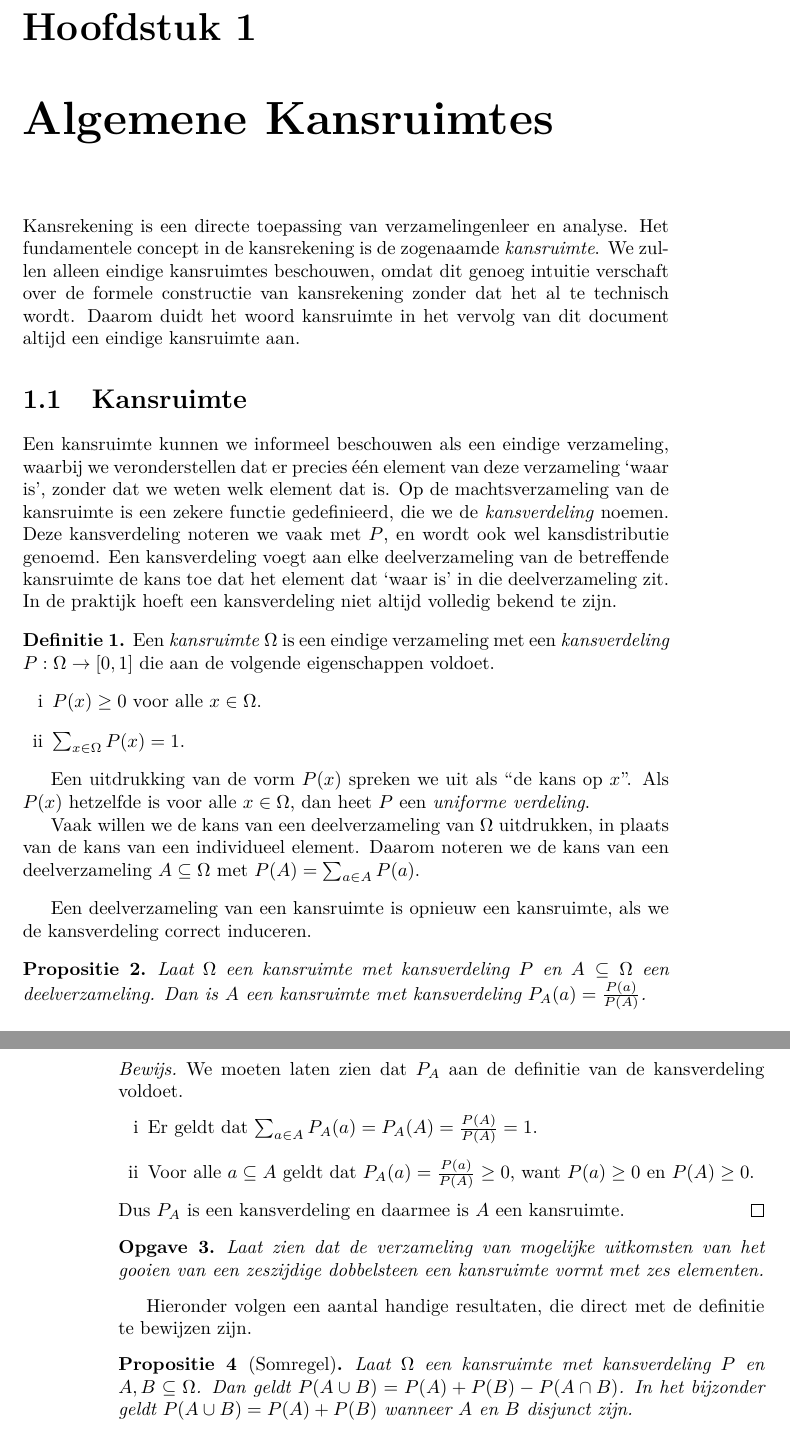
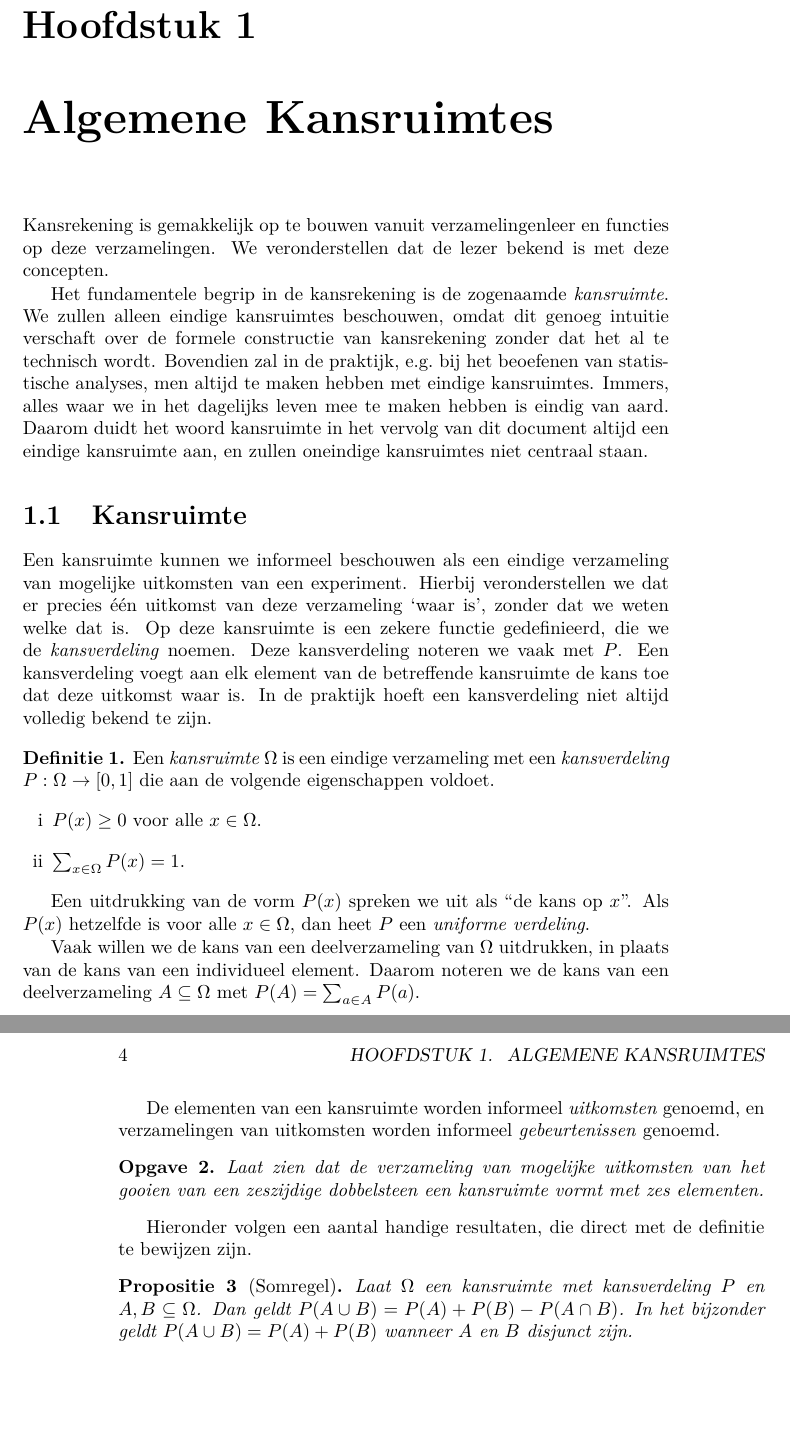
Before and after one commit to Chiel92/Kanstheorie, a LaTeX book (inleiding_kansrekening.tex): two parts of pages 3 and 4 of 10, joined at a grey line, cut so that both start at the same text, the shorter picture padded with empty space. Compiled offline with pdfLaTeX.

Commit message:
verbeteringen

```diff
--- a/inleiding_kansrekening.tex
+++ b/inleiding_kansrekening.tex
@@ -7,7 +7,7 @@
 \usepackage[dutch]{babel}
 \usepackage{color}
 
-\title{Inleiding Eindige Kansrekening \\ \small{Opgebouwd vanuit de intu\"itieve verzamelingenleer}}
+\title{Inleiding Eindige Kansrekening \\ \small{Opgebouwd vanuit de intu\"{\i}tieve verzamelingenleer}}
 \author{Ch.\ ten Brinke}
 
 \newtheorem{theorem}{Stelling}
@@ -41,19 +41,24 @@
 \maketitle
 
 \chapter{Algemene Kansruimtes}
-Kansrekening is een directe toepassing van verzamelingenleer en analyse.
-Het fundamentele concept in de kansrekening is de zogenaamde \emph{kansruimte}.
+Kansrekening is gemakkelijk op te bouwen vanuit verzamelingenleer en functies op deze verzamelingen.
+We veronderstellen dat de lezer bekend is met deze concepten.
+
+Het fundamentele begrip in de kansrekening is de zogenaamde \emph{kansruimte}.
 We zullen alleen eindige kansruimtes beschouwen, omdat dit genoeg intuitie verschaft over de formele constructie van kansrekening zonder dat het al te
 technisch wordt.
-Daarom duidt het woord kansruimte in het vervolg van dit document altijd een eindige kansruimte aan.
-
+Bovendien zal in de praktijk, e.g.\ bij het beoefenen van statistische analyses, men altijd te maken hebben met eindige kansruimtes.
+Immers, alles waar we in het dagelijks leven mee te maken hebben is eindig van aard.
+Daarom duidt het woord kansruimte in het vervolg van dit document altijd een eindige kansruimte aan, en zullen oneindige kansruimtes niet centraal
+staan.
 
 
 \section{Kansruimte}
-Een kansruimte kunnen we informeel beschouwen als een eindige verzameling, waarbij we veronderstellen dat er precies \'e\'en element van deze verzameling `waar is', zonder dat we weten welk element dat is.
-Op de machtsverzameling van de kansruimte is een zekere functie gedefinieerd, die we de \emph{kansverdeling} noemen.
-Deze kansverdeling noteren we vaak met $P$, en wordt ook wel kansdistributie genoemd.
-Een kansverdeling voegt aan elke deelverzameling van de betreffende kansruimte de kans toe dat het element dat `waar is' in die deelverzameling zit.
+Een kansruimte kunnen we informeel beschouwen als een eindige verzameling van mogelijke uitkomsten van een experiment.
+Hierbij veronderstellen we dat er precies \'e\'en uitkomst van deze verzameling `waar is', zonder dat we weten welke dat is.
+Op deze kansruimte is een zekere functie gedefinieerd, die we de \emph{kansverdeling} noemen.
+Deze kansverdeling noteren we vaak met $P$.
+Een kansverdeling voegt aan elk element van de betreffende kansruimte de kans toe dat deze uitkomst waar is.
 In de praktijk hoeft een kansverdeling niet altijd volledig bekend te zijn.
 
 \begin{definition}
@@ -70,19 +75,8 @@ In de praktijk hoeft een kansverdeling niet altijd volledig bekend te zijn.
     Daarom noteren we de kans van een deelverzameling $A \subseteq \Omega$ met $P(A) = \sum_{a \in A} P(a)$.
 \end{definition}
 
-Een deelverzameling van een kansruimte is opnieuw een kansruimte, als we de kansverdeling correct induceren.
-\begin{proposition}
-    Laat $\Omega$ een kansruimte met kansverdeling $P$ en $A \subseteq \Omega$ een deelverzameling.
-    Dan is $A$ een kansruimte met kansverdeling $P_A(a) = \frac{P(a)}{P(A)}$.
-\end{proposition}
-\begin{proof}
-    We moeten laten zien dat $P_A$ aan de definitie van de kansverdeling voldoet.
-    \begin{enumerate}[i]
-        \item Er geldt dat $\sum_{a \in A}P_A(a) = P_A(A) = \frac{P(A)}{P(A)} = 1$.
-        \item Voor alle $a \subseteq A$ geldt dat $P_A(a) = \frac{P(a)}{P(A)} \geq 0$, want $P(a) \geq 0$ en $P(A) \geq 0$.
-    \end{enumerate}
-    Dus $P_A$ is een kansverdeling en daarmee is $A$ een kansruimte.
-\end{proof}
+De elementen van een kansruimte worden informeel \emph{uitkomsten} genoemd, en verzamelingen van uitkomsten worden informeel \emph{gebeurtenissen}
+genoemd.
 
 \begin{exercise}
     Laat zien dat de verzameling van mogelijke uitkomsten van het gooien van een zeszijdige dobbelsteen een kansruimte vormt met zes elementen.
```
Also changed, not shown: inleiding_kansrekening.tex (102 more changed lines).
